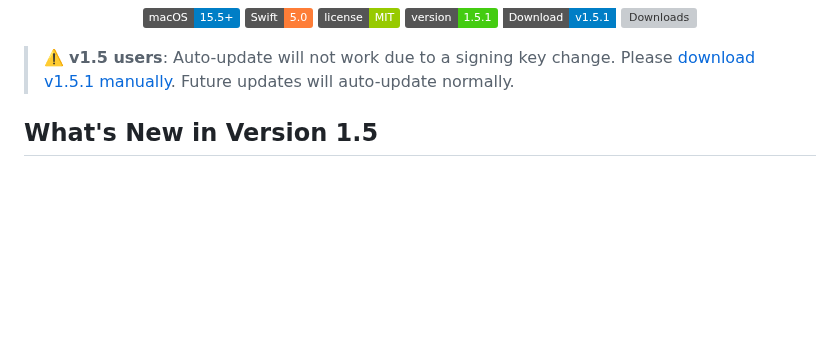
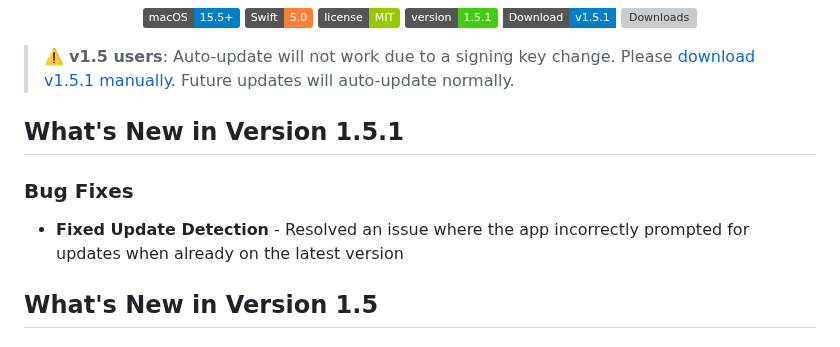
Before and after one commit to Xpycode/syncthingStatus, a Markdown page: README.md, the part around the change. GitHub-like rendering; badges without logos; blank space fills up the shorter version; grey boxes are pictures that could not be loaded.

Commit message:
docs: Add What's New in Version 1.5.1 section
🤖 Generated with [Claude Code](https://claude.com/claude-code)

Co-Authored-By: Claude <noreply@anthropic.com>

```diff
--- a/README.md
+++ b/README.md
@@ -12,6 +12,11 @@
 </div>
 
 > ⚠️ **v1.5 users**: Auto-update will not work due to a signing key change. Please [download v1.5.1 manually](https://github.com/Xpycode/syncthingStatus/releases/download/v1.5.1/syncthingStatus-v1.5.1.dmg). Future updates will auto-update normally.
+
+## What's New in Version 1.5.1
+
+### Bug Fixes
+- **Fixed Update Detection** - Resolved an issue where the app incorrectly prompted for updates when already on the latest version
 
 ## What's New in Version 1.5
 
```
